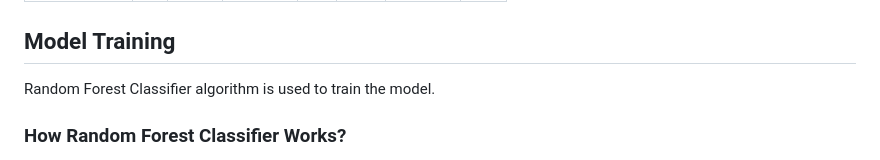
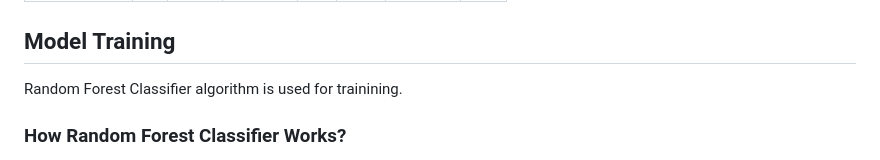
Before and after one commit to Rafsun001/strock_market_sentiment_classification, a Markdown page: README.md, the part around the change. Rendered like a GitHub page.

```diff
--- a/README.md
+++ b/README.md
@@ -65,7 +65,7 @@ Create a vocabulary of unique words: ["I", "love", "coding", "is", "fun", "Pytho
 | Document 3 | 0 | 0 | 1 | 1 | 0 | 1 | 1 |
 
 ## Model Training
-Random Forest Classifier algorithm is used to train the model.
+Random Forest Classifier algorithm is used for trainining.
 ### How Random Forest Classifier Works?
 Random forest is an ensemble bagging learning method. A decision tree is like a structured algorithm that divides the whole dataset into branches, which again split into branches and finally get a leaf node that can't be divided. Random forests creates multiple numbers of decision trees and these trees are called a forest. It means in decision tree we create one tree but in a random forest we create multiple trees and because there are too many trees so it is called a forest. To build a machine learning model the whole dataset is divided into train and test. Random forest takes data points from the training dataset and data points are taken randomly that's why it is called random forest.
 
```
